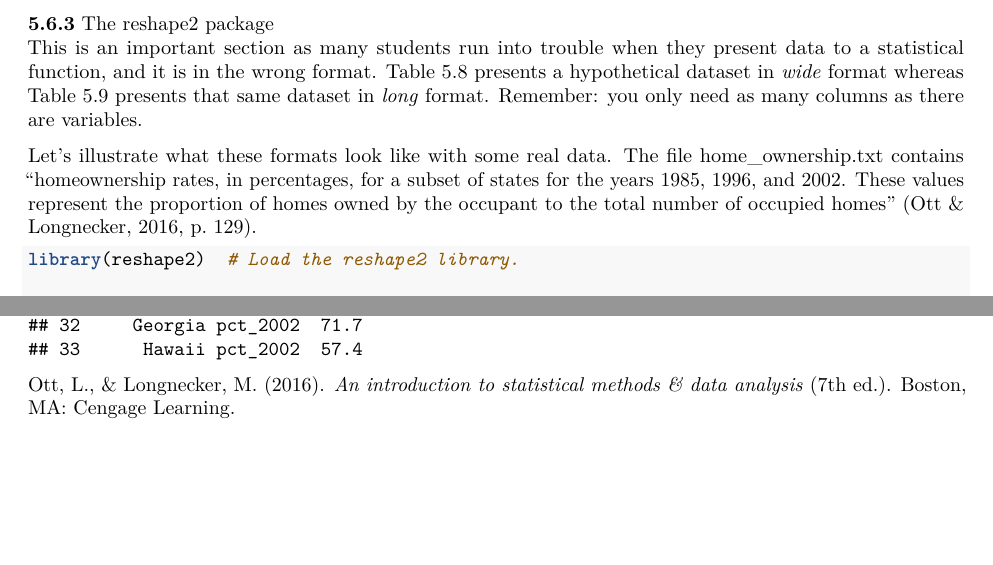
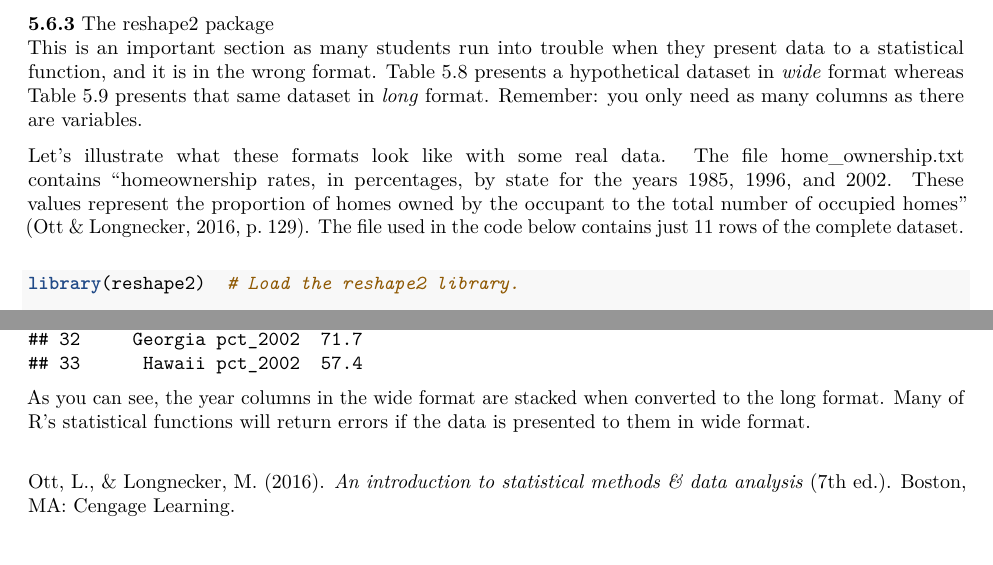
Before and after one commit to danielsmaxwell/intro_to_r, an R Markdown document (module_4/read_guide_chp_5.Rmd): two parts of pages 1 and 2 of 2, joined at a grey line, cut so that both start at the same text. Rendered offline with R 4.5, knitr and Pandoc, then LaTeX, with nearby package versions.

Commit message:
Added more documentation about wide/long formats.

````diff
--- a/module_4/read_guide_chp_5.Rmd
+++ b/module_4/read_guide_chp_5.Rmd
@@ -35,7 +35,7 @@ Custom functions are not covered in this course.  However, they are presented in
 **5.6.3** The reshape2 package
 This is an important section as many students run into trouble when they present data to a statistical function, and it is in the wrong format.  Table 5.8 presents a hypothetical dataset in *wide* format whereas Table 5.9 presents that same dataset in *long* format.  Remember: you only need as many columns as there are variables.
 
-Let's illustrate what these formats look like with some real data.  The file home_ownership.txt contains "homeownership rates, in percentages, for a subset of states for the years 1985, 1996, and 2002. These values represent the proportion of homes owned by the occupant to the total number of occupied homes" (Ott & Longnecker, 2016, p. 129).
+Let's illustrate what these formats look like with some real data.  The file home_ownership.txt contains "homeownership rates, in percentages, by state for the years 1985, 1996, and 2002. These values represent the proportion of homes owned by the occupant to the total number of occupied homes" (Ott & Longnecker, 2016, p. 129).  The file used in the code below contains just 11 rows of the complete dataset. \newline
 
 ```{r}
 library(reshape2)  # Load the reshape2 library.
@@ -52,5 +52,6 @@ home_own_long      # Now take a look at the data in long format.
 
 ```
 
+As you can see, the year columns in the wide format are stacked when converted to the long format.  Many of R's statistical functions will return errors if the data is presented to them in wide format. \newline
 
 Ott, L., & Longnecker, M. (2016). *An introduction to statistical methods & data analysis* (7th ed.). Boston, MA: Cengage Learning.
````
